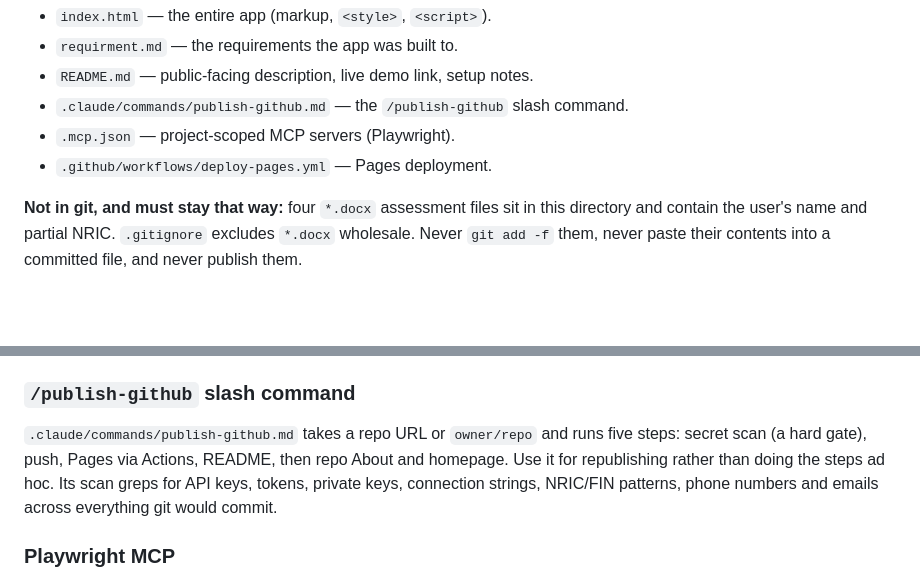
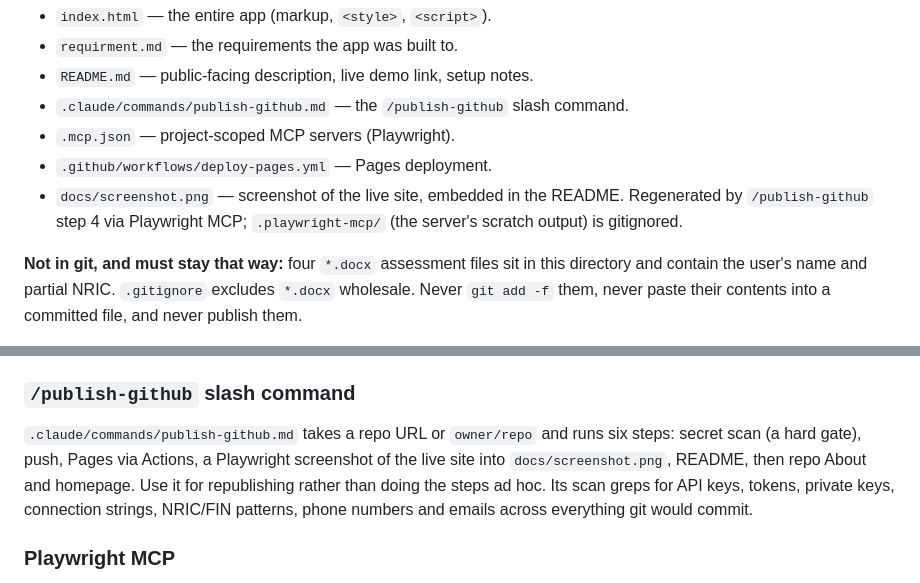
Before and after one commit to BharathKumarBachina/Training, a Markdown page: CLAUDE.md, 2 parts joined by grey strips. Drawn GitHub-style; blank space fills up the shorter version.

```diff
--- a/CLAUDE.md
+++ b/CLAUDE.md
@@ -14,6 +14,7 @@ Files that matter:
 - `.claude/commands/publish-github.md` — the `/publish-github` slash command.
 - `.mcp.json` — project-scoped MCP servers (Playwright).
 - `.github/workflows/deploy-pages.yml` — Pages deployment.
+- `docs/screenshot.png` — screenshot of the live site, embedded in the README. Regenerated by `/publish-github` step 4 via Playwright MCP; `.playwright-mcp/` (the server's scratch output) is gitignored.
 
 **Not in git, and must stay that way:** four `*.docx` assessment files sit in this directory and contain the user's name and partial NRIC. `.gitignore` excludes `*.docx` wholesale. Never `git add -f` them, never paste their contents into a committed file, and never publish them.
 
@@ -64,7 +65,7 @@ Gotchas learned while verifying:
 
 ### `/publish-github` slash command
 
-`.claude/commands/publish-github.md` takes a repo URL or `owner/repo` and runs five steps: secret scan (a hard gate), push, Pages via Actions, README, then repo About and homepage. Use it for republishing rather than doing the steps ad hoc. Its scan greps for API keys, tokens, private keys, connection strings, NRIC/FIN patterns, phone numbers and emails across everything git would commit.
+`.claude/commands/publish-github.md` takes a repo URL or `owner/repo` and runs six steps: secret scan (a hard gate), push, Pages via Actions, a Playwright screenshot of the live site into `docs/screenshot.png`, README, then repo About and homepage. Use it for republishing rather than doing the steps ad hoc. Its scan greps for API keys, tokens, private keys, connection strings, NRIC/FIN patterns, phone numbers and emails across everything git would commit.
 
 ### Playwright MCP
 
```
Also changed, not shown: .claude/commands/publish-github.md (+19 -4 lines), README.md (+5 -0 lines), docs/screenshot.png (added), 1 other file.
